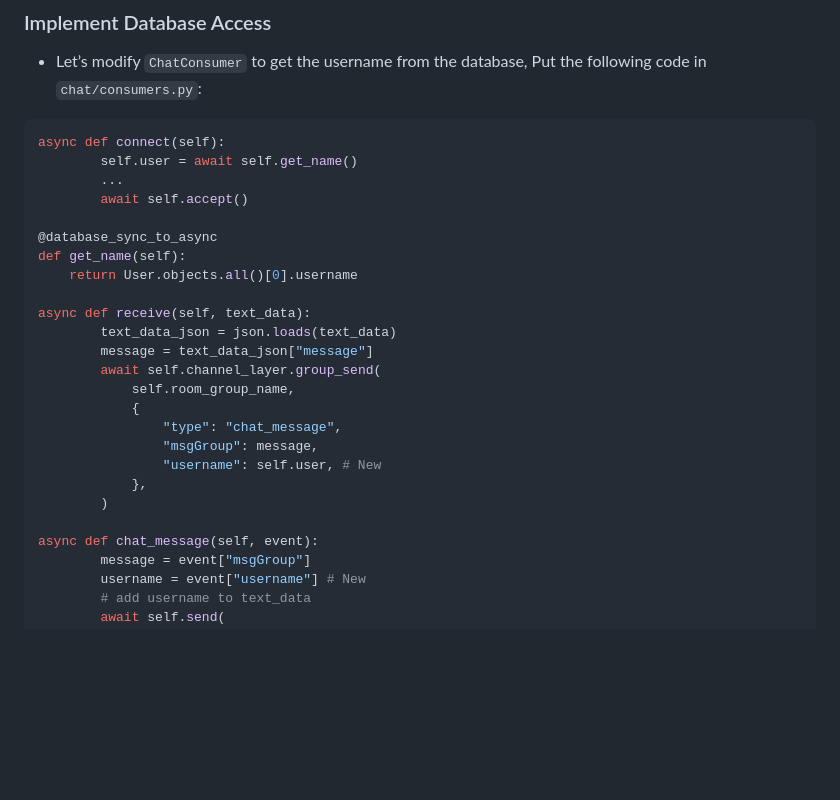
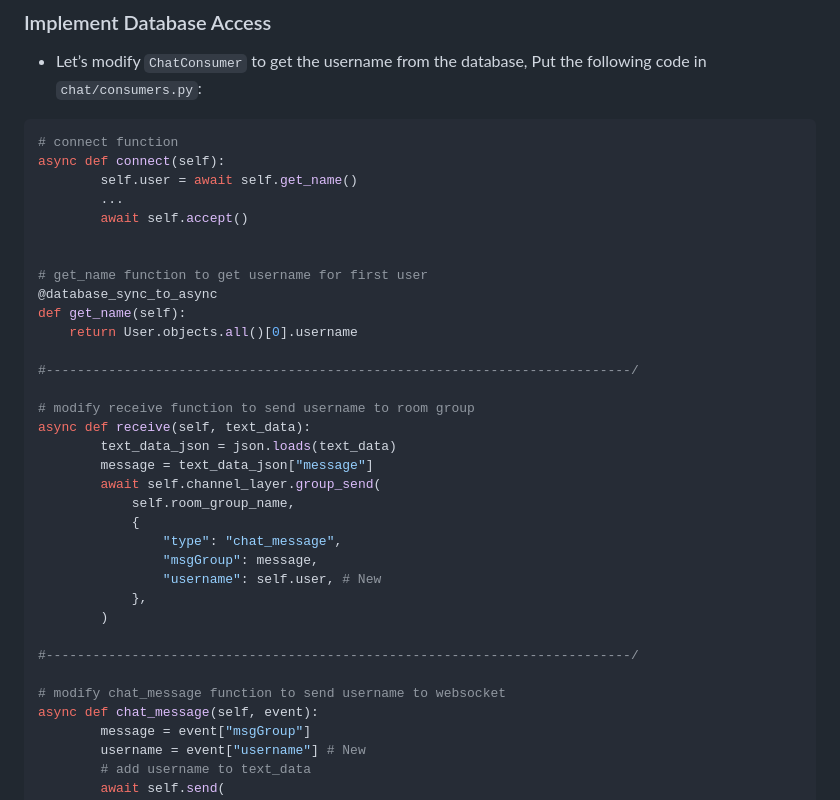
Before and after one commit to faresemad/DjChannels, a Markdown page: README.md, the part around the change. Rendered like a GitHub page; blank space fills up the shorter version.

````diff
--- a/README.md
+++ b/README.md
@@ -286,15 +286,21 @@ def get_name(self):
 ### Implement Database Access
 - Let’s modify `ChatConsumer` to get the username from the database, Put the following code in `chat/consumers.py`:
 ```python
+# connect function
 async def connect(self):
         self.user = await self.get_name()
         ...
         await self.accept()
 
+
+# get_name function to get username for first user
 @database_sync_to_async
 def get_name(self):
     return User.objects.all()[0].username
 
+#---------------------------------------------------------------------------/
+
+# modify receive function to send username to room group
 async def receive(self, text_data):
         text_data_json = json.loads(text_data)
         message = text_data_json["message"]
@@ -307,6 +313,9 @@ async def receive(self, text_data):
             },
         )
 
+#---------------------------------------------------------------------------/
+
+# modify chat_message function to send username to websocket
 async def chat_message(self, event):
         message = event["msgGroup"]
         username = event["username"] # New
````
